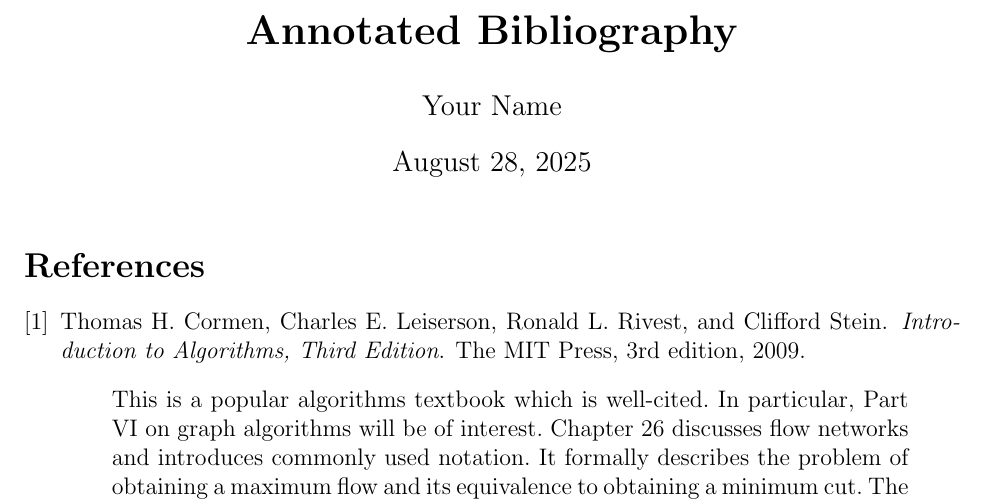
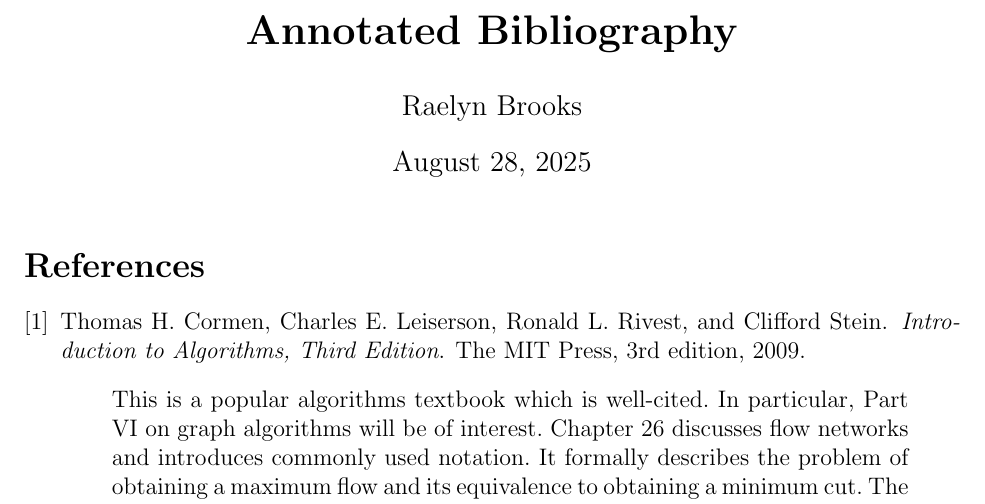
Before and after one commit to rbrooks27/JuniorIS, a LaTeX document (annotated_bibliography.tex): part of the page, cut so that both start at the same text. Compiled offline with pdfLaTeX.

Commit message:
author change

```diff
--- a/annotated_bibliography.tex
+++ b/annotated_bibliography.tex
@@ -16,7 +16,7 @@
 \usepackage[left=1in,right=1in,top=1in,bottom=1in]{geometry}
 
 \title{\textbf{Annotated Bibliography}}
-\author{Your Name}
+\author{Raelyn Brooks}
 
 \begin{document}
 
```
